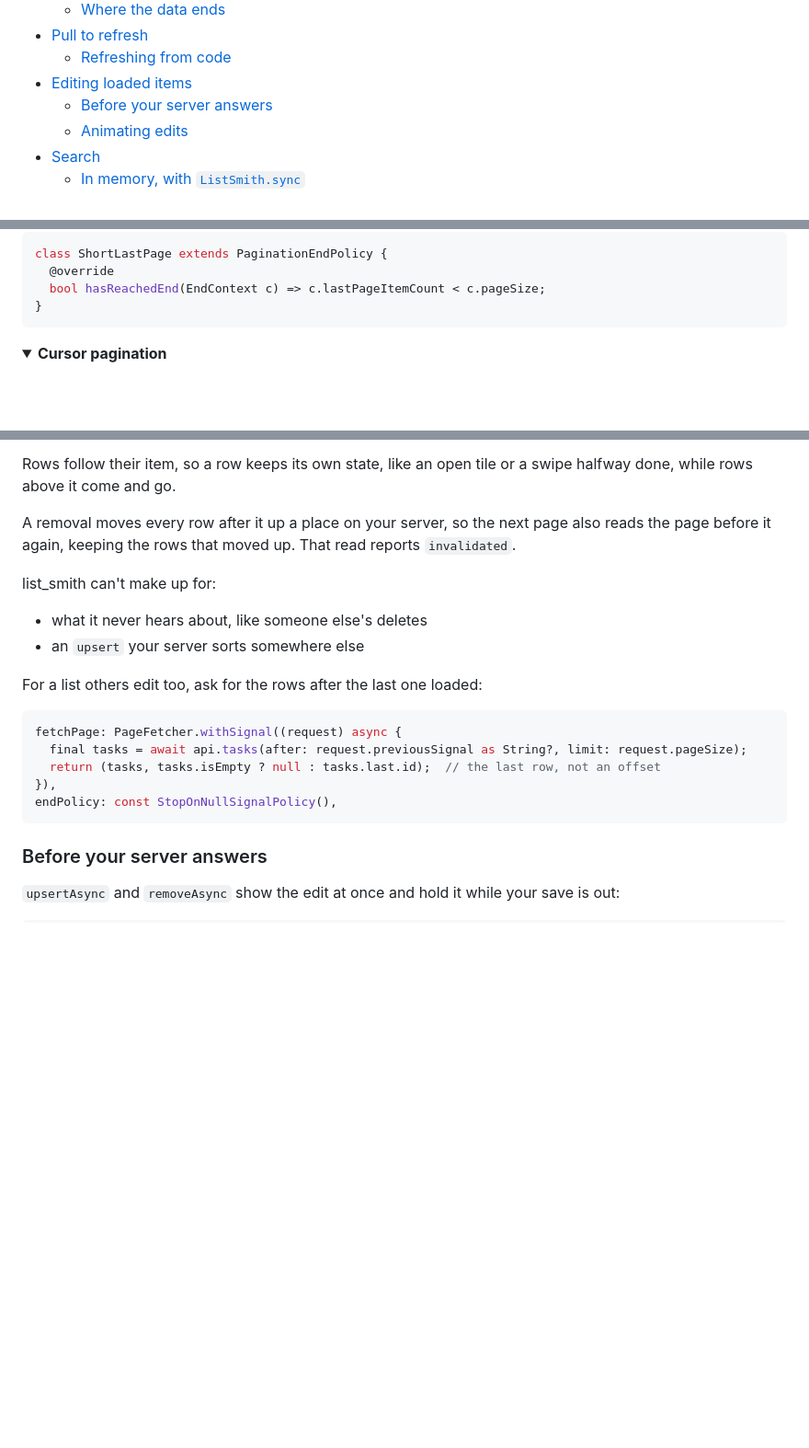
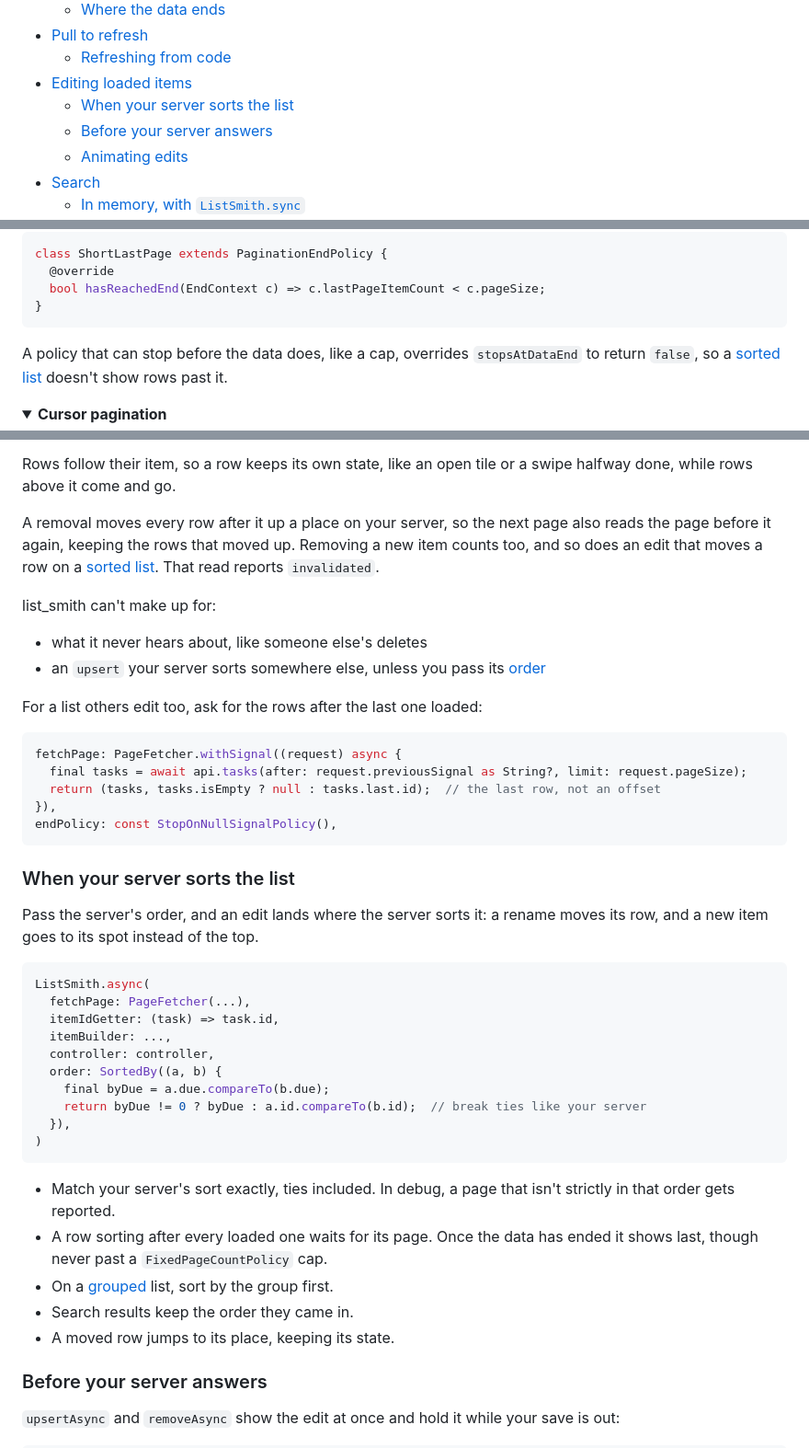
Before and after one commit to LahaLuhem/list_smith, a Markdown page: README.md, 3 parts joined by grey strips. Shown at 92% size. Rendered like a GitHub page; folded sections open; blank space fills up the shorter version.

Commit message:
[#71] docs: sorted lists

````diff
--- a/README.md
+++ b/README.md
@@ -20,6 +20,7 @@
 - [Pull to refresh](#pull-to-refresh)
     * [Refreshing from code](#refreshing-from-code)
 - [Editing loaded items](#editing-loaded-items)
+    * [When your server sorts the list](#when-your-server-sorts-the-list)
     * [Before your server answers](#before-your-server-answers)
     * [Animating edits](#animating-edits)
 - [Search](#search)
@@ -193,6 +194,9 @@ class ShortLastPage extends PaginationEndPolicy {
   bool hasReachedEnd(EndContext c) => c.lastPageItemCount < c.pageSize;
 }
 ```
+
+A policy that can stop before the data does, like a cap, overrides `stopsAtDataEnd` to return
+`false`, so a [sorted list](#when-your-server-sorts-the-list) doesn't show rows past it.
 
 <details>
 <summary><b>Cursor pagination</b></summary>
@@ -403,12 +407,15 @@ Rows follow their item, so a row keeps its own state, like an open tile or a swi
 while rows above it come and go.
 
 A removal moves every row after it up a place on your server, so the next page also reads the page
-before it again, keeping the rows that moved up. That read reports `invalidated`.
+before it again, keeping the rows that moved up. Removing a new item counts too, and so does an edit
+that moves a row on a [sorted list](#when-your-server-sorts-the-list). That read reports
+`invalidated`.
 
 list_smith can't make up for:
 
 - what it never hears about, like someone else's deletes
-- an `upsert` your server sorts somewhere else
+- an `upsert` your server sorts somewhere else, unless you pass its
+  [order](#when-your-server-sorts-the-list)
 
 For a list others edit too, ask for the rows after the last one loaded:
 
@@ -419,6 +426,32 @@ fetchPage: PageFetcher.withSignal((request) async {
 }),
 endPolicy: const StopOnNullSignalPolicy(),
 ```
+
+### When your server sorts the list
+
+Pass the server's order, and an edit lands where the server sorts it: a rename moves its row, and a
+new item goes to its spot instead of the top.
+
+```dart
+ListSmith.async(
+  fetchPage: PageFetcher(...),
+  itemIdGetter: (task) => task.id,
+  itemBuilder: ...,
+  controller: controller,
+  order: SortedBy((a, b) {
+    final byDue = a.due.compareTo(b.due);
+    return byDue != 0 ? byDue : a.id.compareTo(b.id);  // break ties like your server
+  }),
+)
+```
+
+- Match your server's sort exactly, ties included. In debug, a page that isn't strictly in that
+  order gets reported.
+- A row sorting after every loaded one waits for its page. Once the data has ended it shows last,
+  though never past a `FixedPageCountPolicy` cap.
+- On a [grouped](#grouping) list, sort by the group first.
+- Search results keep the order they came in.
+- A moved row jumps to its place, keeping its state.
 
 ### Before your server answers
 
````
Also changed, not shown: APPENDIX.md (+31 -1 lines), doc/how-it-works.md (+2 -1 lines).
